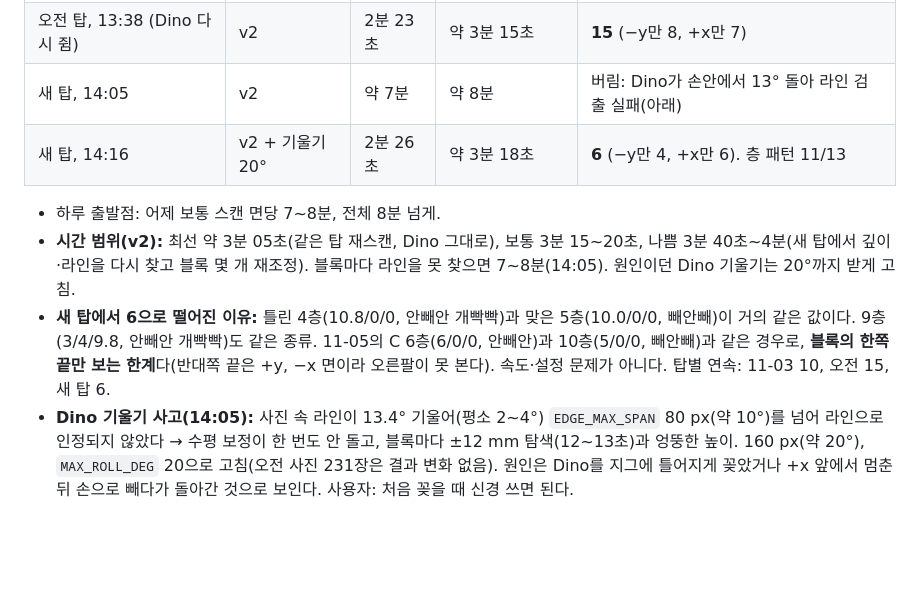
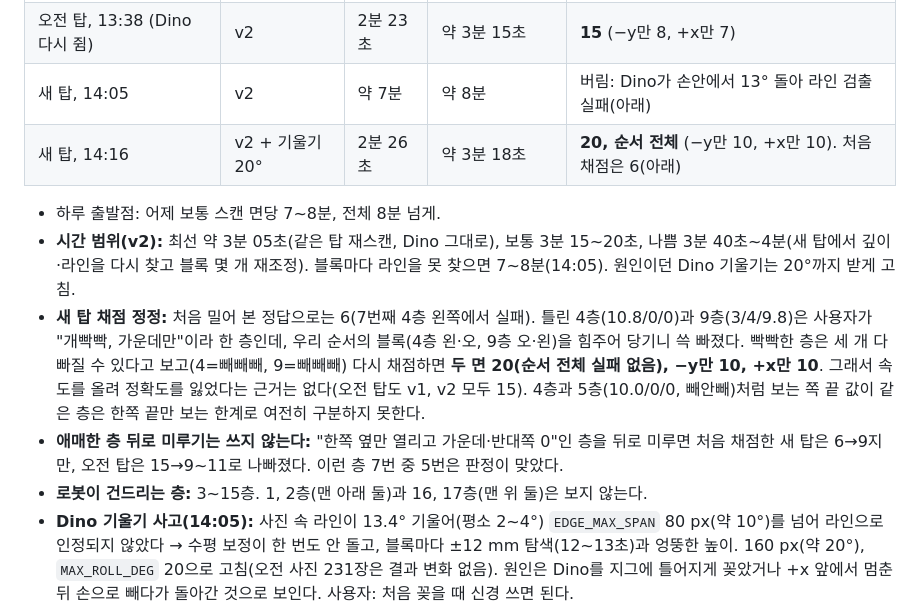
Before and after one commit to Gusehd/detecting_jenga_with_dino_camera, a Markdown page: docs/progress_2026-11-02_robot.md, the part around the change. Rendered like a GitHub page; blank space fills up the shorter version.

Commit message:
Docs: new tower re-scored to 20 in a row, no speed/accuracy trade-off
The two misses of the new tower were the very tight floors 4 and 9; the
blocks of our order came out when pulled harder, so with 4 and 9 counted
as all pullable the v2 order is right all the way (20), -y only 10, +x
only 10. Pushing "one side open" floors back is not used: it helps that
first scoring (6 -> 9) but costs the morning tower 15 -> 9-11.

Co-Authored-By: Claude Opus 5.5 <noreply@anthropic.com>

```diff
--- a/docs/progress_2026-11-02_robot.md
+++ b/docs/progress_2026-11-02_robot.md
@@ -27,10 +27,12 @@ uv run jenga-task pick_dino --send --step    # 같은 자세, 느린 확인용 (
 | 오전 탑, 12:07 | v1 | 2분 48초 | 약 3분 40초 | **15** (−y만 10, +x만 5) |
 | 오전 탑, 13:38 (Dino 다시 쥠) | v2 | 2분 23초 | 약 3분 15초 | **15** (−y만 8, +x만 7) |
 | 새 탑, 14:05 | v2 | 약 7분 | 약 8분 | 버림: Dino가 손안에서 13° 돌아 라인 검출 실패(아래) |
-| 새 탑, 14:16 | v2 + 기울기 20° | 2분 26초 | 약 3분 18초 | **6** (−y만 4, +x만 6). 층 패턴 11/13 |
+| 새 탑, 14:16 | v2 + 기울기 20° | 2분 26초 | 약 3분 18초 | **20, 순서 전체** (−y만 10, +x만 10). 처음 채점은 6(아래) |
 - 하루 출발점: 어제 보통 스캔 면당 7~8분, 전체 8분 넘게.
 - **시간 범위(v2):** 최선 약 3분 05초(같은 탑 재스캔, Dino 그대로), 보통 3분 15~20초, 나쁨 3분 40초~4분(새 탑에서 깊이·라인을 다시 찾고 블록 몇 개 재조정). 블록마다 라인을 못 찾으면 7~8분(14:05). 원인이던 Dino 기울기는 20°까지 받게 고침.
-- **새 탑에서 6으로 떨어진 이유:** 틀린 4층(10.8/0/0, 안빼안 개빡빡)과 맞은 5층(10.0/0/0, 빼안빼)이 거의 같은 값이다. 9층(3/4/9.8, 안빼안 개빡빡)도 같은 종류. 11-05의 C 6층(6/0/0, 안빼안)과 10층(5/0/0, 빼안빼)과 같은 경우로, **블록의 한쪽 끝만 보는 한계**다(반대쪽 끝은 +y, −x 면이라 오른팔이 못 본다). 속도·설정 문제가 아니다. 탑별 연속: 11-03 10, 오전 15, 새 탑 6.
+- **새 탑 채점 정정:** 처음 밀어 본 정답으로는 6(7번째 4층 왼쪽에서 실패). 틀린 4층(10.8/0/0)과 9층(3/4/9.8)은 사용자가 "개빡빡, 가운데만"이라 한 층인데, 우리 순서의 블록(4층 왼·오, 9층 오·왼)을 힘주어 당기니 쓱 빠졌다. 빡빡한 층은 세 개 다 빠질 수 있다고 보고(4=빼빼빼, 9=빼빼빼) 다시 채점하면 **두 면 20(순서 전체 실패 없음), −y만 10, +x만 10**. 그래서 속도를 올려 정확도를 잃었다는 근거는 없다(오전 탑도 v1, v2 모두 15). 4층과 5층(10.0/0/0, 빼안빼)처럼 보는 쪽 끝 값이 같은 층은 한쪽 끝만 보는 한계로 여전히 구분하지 못한다.
+- **애매한 층 뒤로 미루기는 쓰지 않는다:** "한쪽 옆만 열리고 가운데·반대쪽 0"인 층을 뒤로 미루면 처음 채점한 새 탑은 6→9지만, 오전 탑은 15→9~11로 나빠졌다. 이런 층 7번 중 5번은 판정이 맞았다.
+- **로봇이 건드리는 층:** 3~15층. 1, 2층(맨 아래 둘)과 16, 17층(맨 위 둘)은 보지 않는다.
 - **Dino 기울기 사고(14:05):** 사진 속 라인이 13.4° 기울어(평소 2~4°) `EDGE_MAX_SPAN` 80 px(약 10°)를 넘어 라인으로 인정되지 않았다 → 수평 보정이 한 번도 안 돌고, 블록마다 ±12 mm 탐색(12~13초)과 엉뚱한 높이. 160 px(약 20°), `MAX_ROLL_DEG` 20으로 고침(오전 사진 231장은 결과 변화 없음). 원인은 Dino를 지그에 틀어지게 꽂았거나 +x 앞에서 멈춘 뒤 손으로 빼다가 돌아간 것으로 보인다. 사용자: 처음 꽂을 때 신경 쓰면 된다.
 - **최악을 더 줄이는 방법(미구현, 제안만):** 블록 샷에서 라인 재탐색을 ±12 mm → ±5 mm로 줄이고 못 찾으면 "불확실"로 찍고 넘기기(최악 7~8분 → 약 4분 30초, 평소 영향 없음).
 
```
